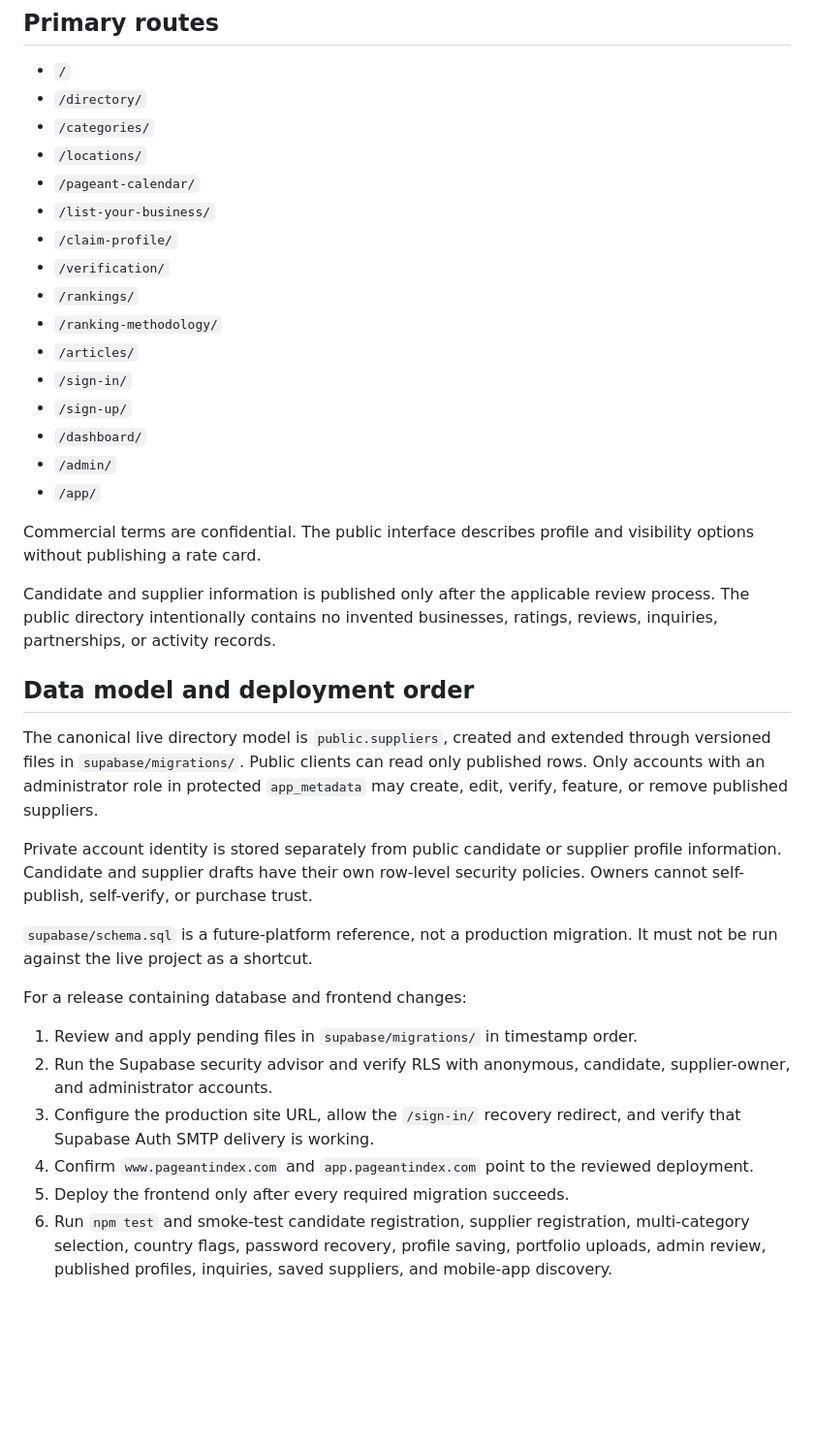
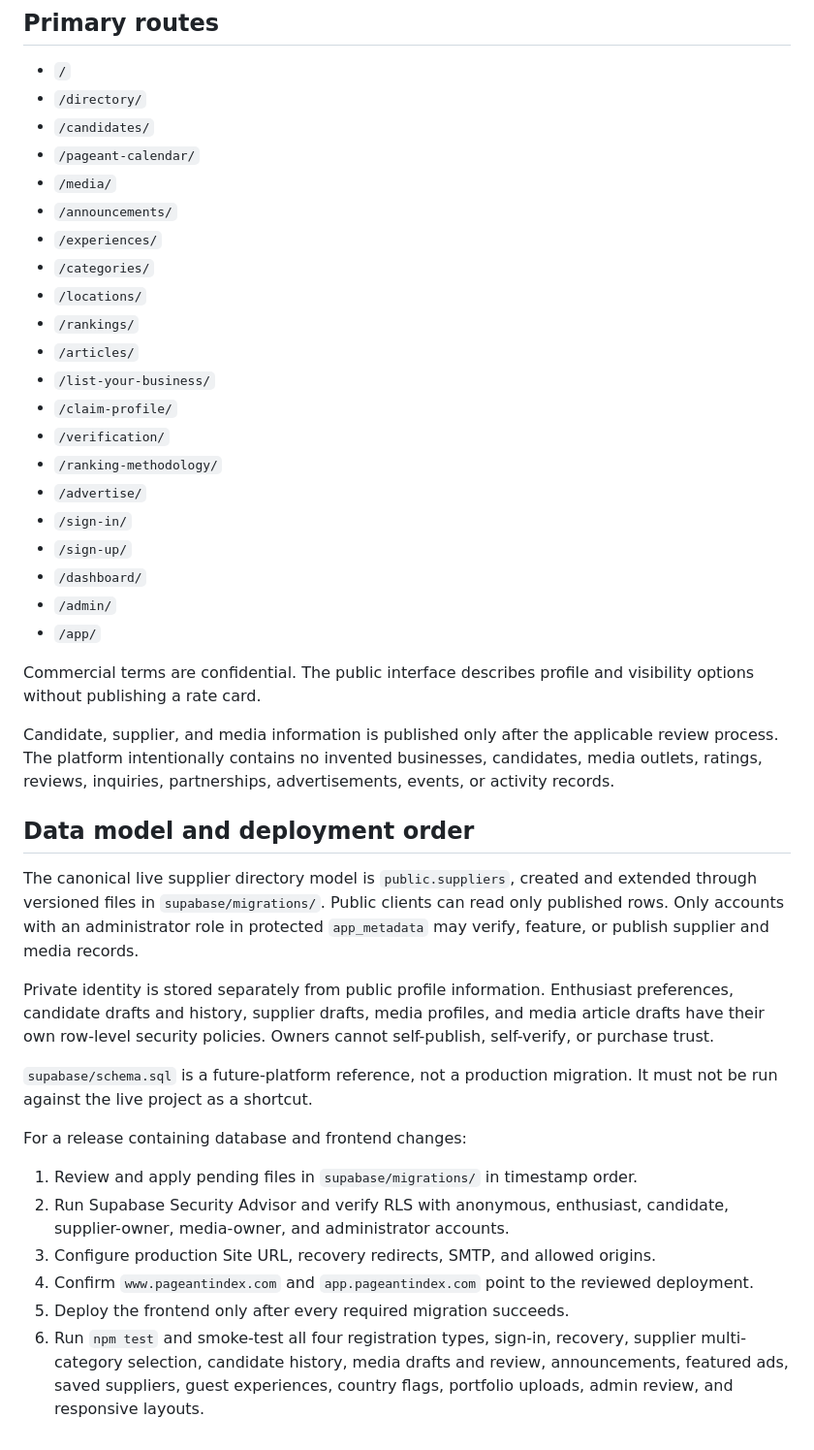
Before and after one commit to masinlocandher-max/PAGEANTINDEX, a Markdown page: README.md, the part around one of its changes. Shown at 97% size. GitHub-like rendering; blank space fills up the shorter version.

```diff
--- a/README.md
+++ b/README.md
@@ -52,15 +78,20 @@ The mobile-first app is available at `http://localhost:4173/app/`.
 
 - `/`
 - `/directory/`
+- `/candidates/`
+- `/pageant-calendar/`
+- `/media/`
+- `/announcements/`
+- `/experiences/`
 - `/categories/`
 - `/locations/`
-- `/pageant-calendar/`
+- `/rankings/`
+- `/articles/`
 - `/list-your-business/`
 - `/claim-profile/`
 - `/verification/`
-- `/rankings/`
 - `/ranking-methodology/`
-- `/articles/`
+- `/advertise/`
 - `/sign-in/`
 - `/sign-up/`
 - `/dashboard/`
@@ -70,20 +101,22 @@ The mobile-first app is available at `http://localhost:4173/app/`.
 Commercial terms are confidential. The public interface describes profile and
 visibility options without publishing a rate card.
 
-Candidate and supplier information is published only after the applicable
-review process. The public directory intentionally contains no invented
-businesses, ratings, reviews, inquiries, partnerships, or activity records.
+Candidate, supplier, and media information is published only after the
+applicable review process. The platform intentionally contains no invented
+businesses, candidates, media outlets, ratings, reviews, inquiries,
+partnerships, advertisements, events, or activity records.
 
 ## Data model and deployment order
 
-The canonical live directory model is `public.suppliers`, created and extended
-through versioned files in `supabase/migrations/`. Public clients can read only
-published rows. Only accounts with an administrator role in protected
-`app_metadata` may create, edit, verify, feature, or remove published suppliers.
+The canonical live supplier directory model is `public.suppliers`, created and
+extended through versioned files in `supabase/migrations/`. Public clients can
+read only published rows. Only accounts with an administrator role in protected
+`app_metadata` may verify, feature, or publish supplier and media records.
 
-Private account identity is stored separately from public candidate or supplier
-profile information. Candidate and supplier drafts have their own row-level
-security policies. Owners cannot self-publish, self-verify, or purchase trust.
+Private identity is stored separately from public profile information.
+Enthusiast preferences, candidate drafts and history, supplier drafts, media
+profiles, and media article drafts have their own row-level security policies.
+Owners cannot self-publish, self-verify, or purchase trust.
 
 `supabase/schema.sql` is a future-platform reference, not a production migration.
 It must not be run against the live project as a shortcut.
@@ -91,14 +124,13 @@ It must not be run against the live project as a shortcut.
 For a release containing database and frontend changes:
 
 1. Review and apply pending files in `supabase/migrations/` in timestamp order.
-2. Run the Supabase security advisor and verify RLS with anonymous, candidate,
-   supplier-owner, and administrator accounts.
-3. Configure the production site URL, allow the `/sign-in/` recovery redirect,
-   and verify that Supabase Auth SMTP delivery is working.
+2. Run Supabase Security Advisor and verify RLS with anonymous, enthusiast,
+   candidate, supplier-owner, media-owner, and administrator accounts.
+3. Configure production Site URL, recovery redirects, SMTP, and allowed origins.
 4. Confirm `www.pageantindex.com` and `app.pageantindex.com` point to the reviewed
    deployment.
 5. Deploy the frontend only after every required migration succeeds.
-6. Run `npm test` and smoke-test candidate registration, supplier registration,
-   multi-category selection, country flags, password recovery, profile saving,
-   portfolio uploads, admin review, published profiles, inquiries, saved
-   suppliers, and mobile-app discovery.
+6. Run `npm test` and smoke-test all four registration types, sign-in, recovery,
+   supplier multi-category selection, candidate history, media drafts and review,
+   announcements, featured ads, saved suppliers, guest experiences, country
+   flags, portfolio uploads, admin review, and responsive layouts.
```
Also changed, not shown: other parts of README.md (+44 -18 lines).
